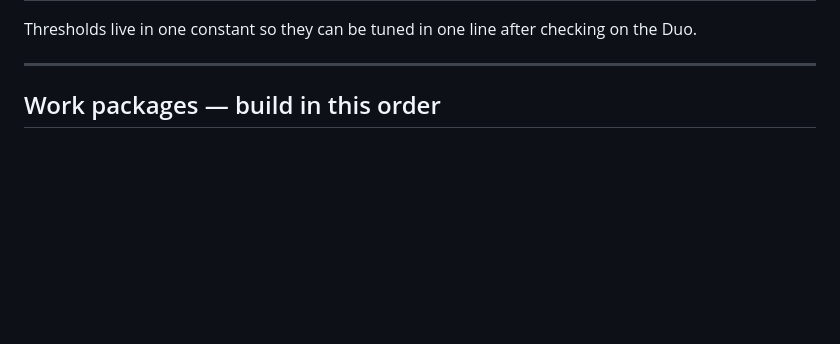
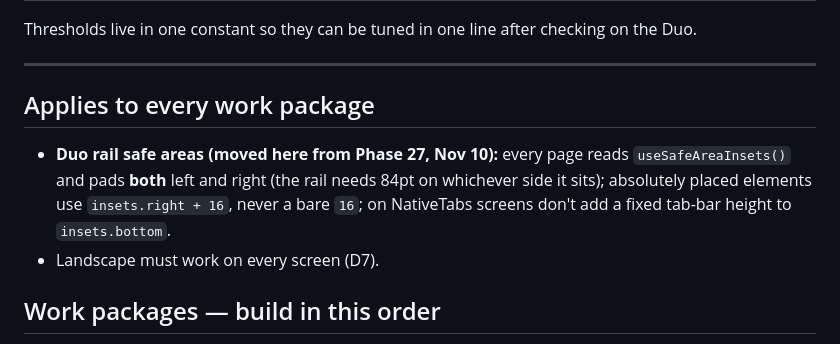
Before and after one commit to Pipsqueak315/mBowl, a Markdown page: docs/mBowl-Phase28-BuildSpec.md, the part around the change. Rendered like a GitHub page; blank space fills up the shorter version.

```diff
--- a/docs/mBowl-Phase28-BuildSpec.md
+++ b/docs/mBowl-Phase28-BuildSpec.md
@@ -37,6 +37,10 @@ One hook, `useLayoutClass()`, decides the arrangement from the **usable** window
 Thresholds live in one constant so they can be tuned in one line after checking on the Duo.
 
 ---
+
+## Applies to every work package
+- **Duo rail safe areas (moved here from Phase 27, Nov 10):** every page reads `useSafeAreaInsets()` and pads **both** left and right (the rail needs 84pt on whichever side it sits); absolutely placed elements use `insets.right + 16`, never a bare `16`; on NativeTabs screens don't add a fixed tab-bar height to `insets.bottom`.
+- Landscape must work on every screen (D7).
 
 ## Work packages — build in this order
 
```
Also changed, not shown: mBowl-SessionBrief-REV24.md (+15 -19 lines).
